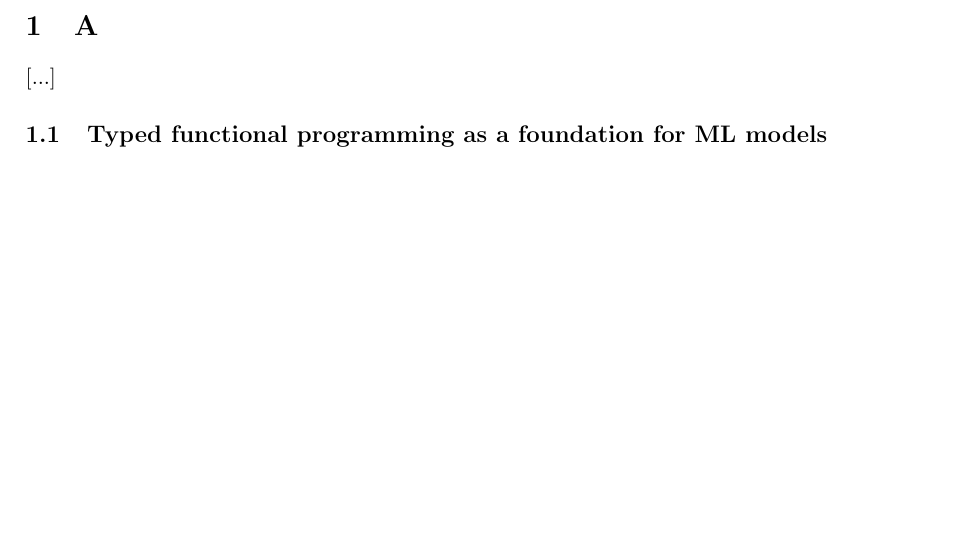
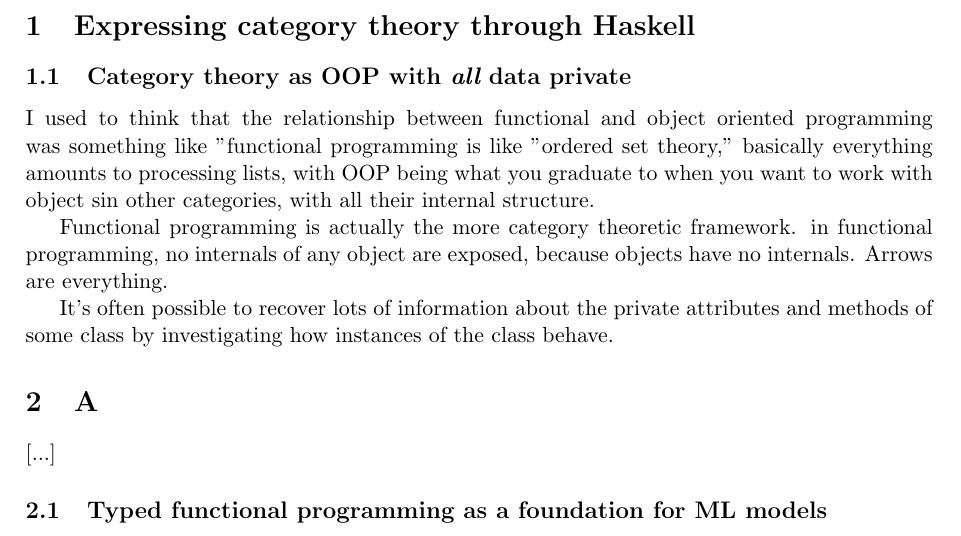
Before and after one commit to TYLERSFOSTER/functional-ml, a LaTeX document (docs/tex/differentiable_programming.tex): part of page 1 of 2, cut at the place of the change, the shorter picture padded with empty space. Compiled offline with pdfLaTeX.

Commit message:
started project of teaching myself Haskell by coding Beilinson-Drinfeld style pseudo-tensor categories

```diff
--- a/docs/tex/differentiable_programming.tex
+++ b/docs/tex/differentiable_programming.tex
@@ -31,6 +31,20 @@
 \newtheorem{problem}{Problem}[subsection]
 
 \begin{document}
+
+\begin{section}{Expressing category theory through Haskell}
+
+\begin{subsection}{Category theory as OOP with {\em all} data private}
+I used to think that the relationship between functional and object oriented programming was something like "functional programming is like "ordered set theory," basically everything amounts to processing lists, with OOP being what you graduate to when you want to work with object sin other categories, with all their internal structure.
+
+Functional programming is actually the more category theoretic framework. in functional programming, no internals of any object are exposed, because objects have no internals. Arrows are everything.
+
+It's often possible to recover lots of information about the private attributes and methods of some class by investigating how instances of the class behave.
+
+
+\end{subsection}
+
+\end{section}
 
 \begin{section}{A}
 [...]
```
Also changed, not shown: docs/tex/differentiable_programming.pdf, haskell/functional-ml/README.md, 15 other files.
